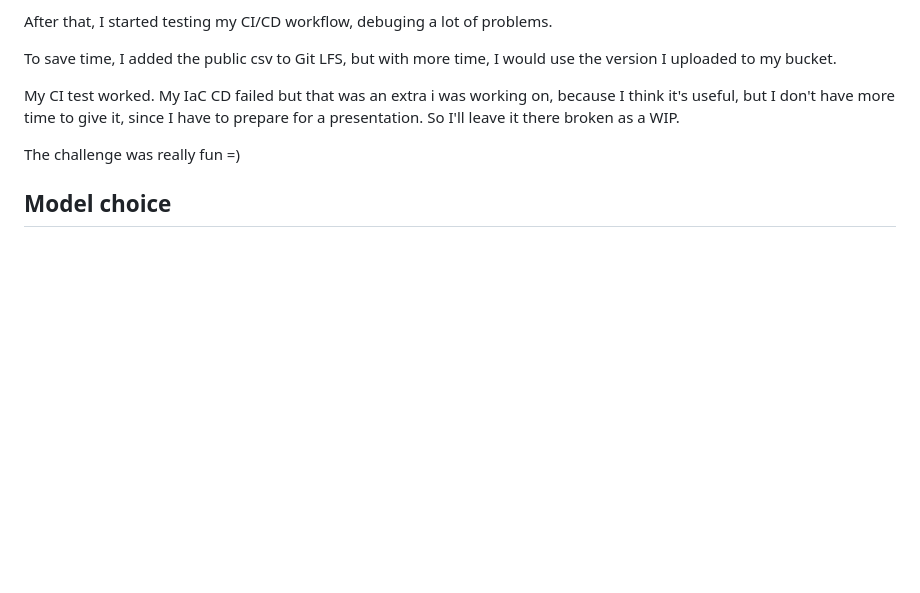
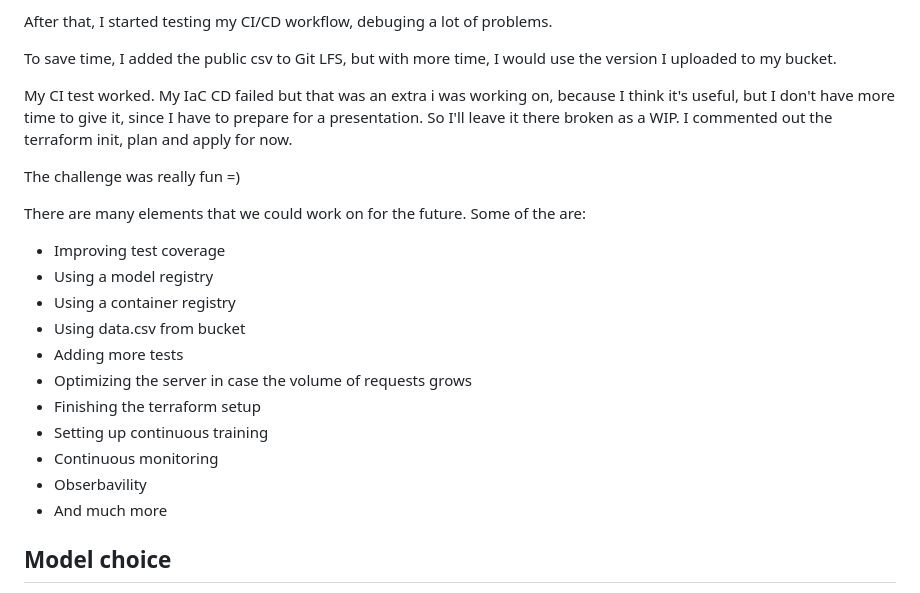
Before and after one commit to rodo-nunez-globant/advana-desafio-mle-master_rodo, a Markdown page: docs/challenge.md, the part around the change. Rendered like a GitHub page; blank space fills up the shorter version.

Commit message:
comments about future work

```diff
--- a/docs/challenge.md
+++ b/docs/challenge.md
@@ -58,9 +58,23 @@ After that, I started testing my CI/CD workflow, debuging a lot of problems.
 
 To save time, I added the public csv to Git LFS, but with more time, I would use the version I uploaded to my bucket.
 
-My CI test worked. My IaC CD failed but that was an extra i was working on, because I think it's useful, but I don't have more time to give it, since I have to prepare for a presentation. So I'll leave it there broken as a WIP.
+My CI test worked. My IaC CD failed but that was an extra i was working on, because I think it's useful, but I don't have more time to give it, since I have to prepare for a presentation. So I'll leave it there broken as a WIP. I commented out the terraform init, plan and apply for now.
 
 The challenge was really fun =)
+
+There are many elements that we could work on for the future. Some of the are:
+
+- Improving test coverage
+- Using a model registry
+- Using a container registry
+- Using data.csv from bucket
+- Adding more tests
+- Optimizing the server in case the volume of requests grows
+- Finishing the terraform setup
+- Setting up continuous training
+- Continuous monitoring
+- Obserbavility
+- And much more
 
 ## Model choice
 
```
